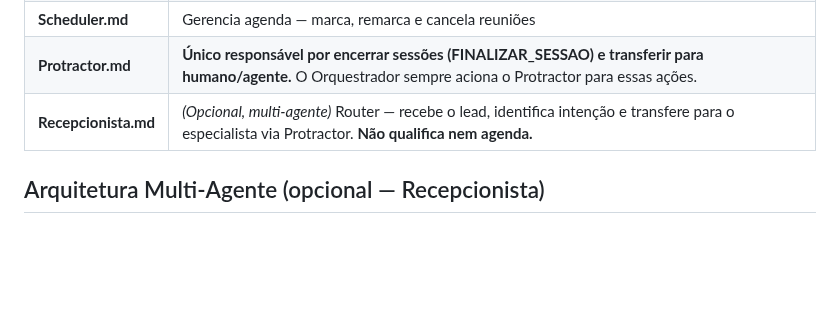
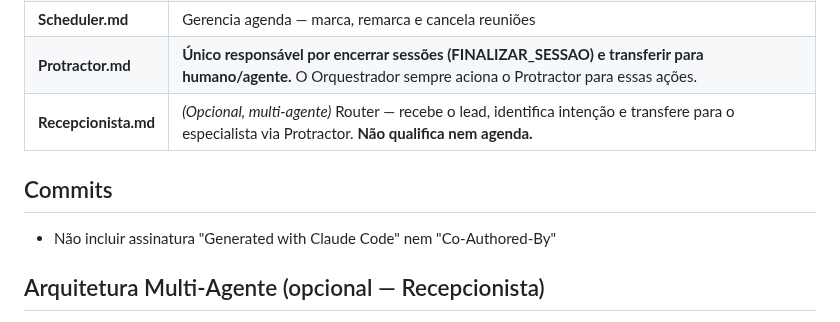
Before and after one commit to Expert-Integrado/ei-prompt, a Markdown page: client/CLAUDE.md, the part around the change. Drawn GitHub-style; blank space fills up the shorter version.

```diff
--- a/client/CLAUDE.md
+++ b/client/CLAUDE.md
@@ -22,7 +22,8 @@
 | **Scheduler.md** | Gerencia agenda — marca, remarca e cancela reuniões |
 | **Protractor.md** | **Único responsável por encerrar sessões (FINALIZAR_SESSAO) e transferir para humano/agente.** O Orquestrador sempre aciona o Protractor para essas ações. |
 | **Recepcionista.md** | _(Opcional, multi-agente)_ Router — recebe o lead, identifica intenção e transfere para o especialista via Protractor. **Não qualifica nem agenda.** |
-
+## Commits
+- Não incluir assinatura "Generated with Claude Code" nem "Co-Authored-By"
 ## Arquitetura Multi-Agente (opcional — Recepcionista)
 
 Use quando o cliente atende **múltiplas frentes/áreas com fluxos distintos** (ex: Consumidor + Trabalhista + Previdenciário).
```
Also changed, not shown: 1 other file.
